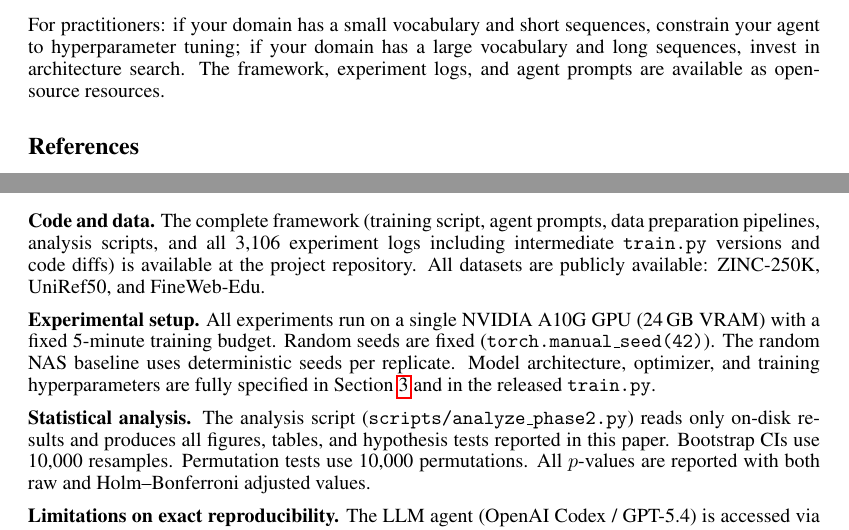
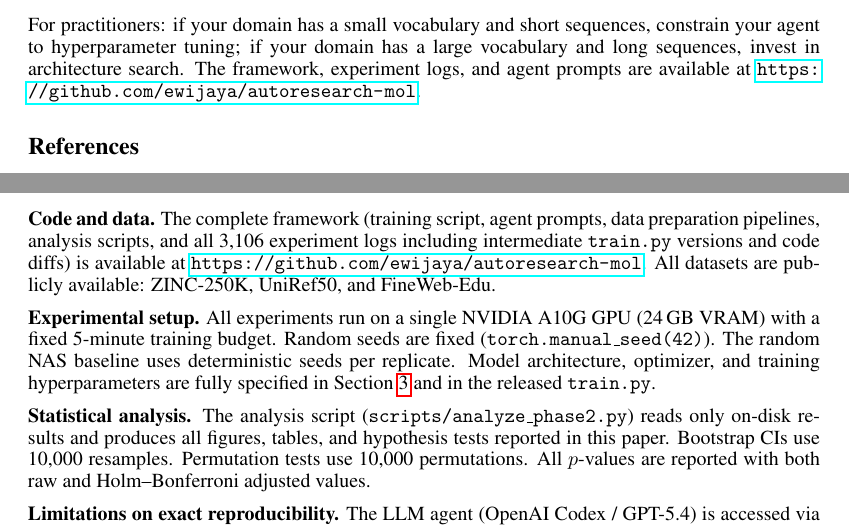
Before and after one commit to ewijaya/autoresearch-mol, a LaTeX paper (manuscript/main.tex, which reads manuscript/sections/conclusion.tex, manuscript/sections/reproducibility.tex): two parts of pages 12 and 14 of 18, joined at a grey line, cut so that both start at the same text. The pictures show the PDF file manuscript/main.pdf that the author committed with the source.

Commit message:
docs: add GitHub repo URL to introduction, conclusion, and reproducibility

```diff
--- a/manuscript/sections/conclusion.tex
+++ b/manuscript/sections/conclusion.tex
@@ -3,4 +3,4 @@
 
 We presented the first controlled decomposition of architecture search versus hyperparameter tuning across molecular and language domains, using a 4-condition experimental design with 3{,}106 experiments. The central finding is that the value of architecture search is domain-dependent: it contributes 81\% of improvement for NLP but is counterproductive for SMILES, where HP tuning alone suffices. Despite domain-specific clustering, all 41 discovered innovations transfer universally across domains.
 
-For practitioners: if your domain has a small vocabulary and short sequences, constrain your agent to hyperparameter tuning; if your domain has a large vocabulary and long sequences, invest in architecture search. The framework, experiment logs, and agent prompts are available as open-source resources.
+For practitioners: if your domain has a small vocabulary and short sequences, constrain your agent to hyperparameter tuning; if your domain has a large vocabulary and long sequences, invest in architecture search. The framework, experiment logs, and agent prompts are available at \url{https://github.com/ewijaya/autoresearch-mol}.
--- a/manuscript/sections/reproducibility.tex
+++ b/manuscript/sections/reproducibility.tex
@@ -1,7 +1,7 @@
 \section*{Reproducibility Statement}
 \label{sec:reproducibility}
 
-\textbf{Code and data.} The complete framework (training script, agent prompts, data preparation pipelines, analysis scripts, and all 3{,}106 experiment logs including intermediate \texttt{train.py} versions and code diffs) is available at the project repository. All datasets are publicly available: ZINC-250K, UniRef50, and FineWeb-Edu.
+\textbf{Code and data.} The complete framework (training script, agent prompts, data preparation pipelines, analysis scripts, and all 3{,}106 experiment logs including intermediate \texttt{train.py} versions and code diffs) is available at \url{https://github.com/ewijaya/autoresearch-mol}. All datasets are publicly available: ZINC-250K, UniRef50, and FineWeb-Edu.
 
 \textbf{Experimental setup.} All experiments run on a single NVIDIA A10G GPU (24\,GB VRAM) with a fixed 5-minute training budget. Random seeds are fixed (\texttt{torch.manual\_seed(42)}). The random NAS baseline uses deterministic seeds per replicate. Model architecture, optimizer, and training hyperparameters are fully specified in Section~\ref{sec:methodology} and in the released \texttt{train.py}.
 
```
Also changed, not shown: manuscript/sections/introduction.tex (+1 -1 lines), manuscript/main.pdf.
